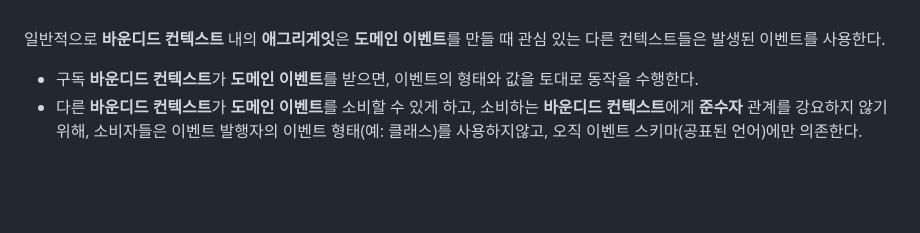
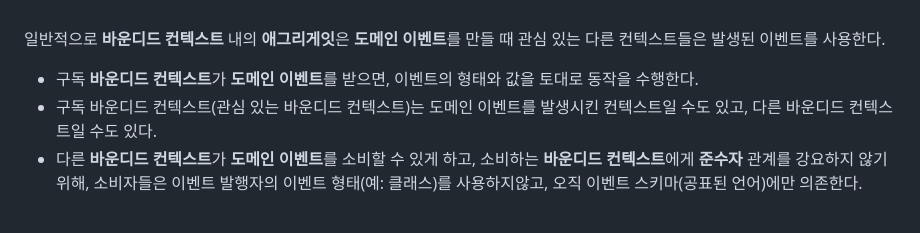
Before and after one commit to KEEMSY/STUDY, a Markdown page: Books/Domain-Driven-Design-Distilled/ch.4.md, the part around the change. Rendered like a GitHub page; blank space fills up the shorter version.

```diff
--- a/Books/Domain-Driven-Design-Distilled/ch.4.md
+++ b/Books/Domain-Driven-Design-Distilled/ch.4.md
@@ -236,6 +236,7 @@
 일반적으로 **바운디드 컨텍스트** 내의 **애그리게잇**은 **도메인 이벤트**를 만들 때 관심 있는 다른 컨텍스트들은 발생된 이벤트를 사용한다.
 
 - 구독 **바운디드 컨텍스트**가 **도메인 이벤트**를 받으면, 이벤트의 형태와 값을 토대로 동작을 수행한다.
+- 구독 바운디드 컨텍스트(관심 있는 바운디드 컨텍스트)는 도메인 이벤트를 발생시킨 컨텍스트일 수도 있고, 다른 바운디드 컨텍스트일 수도 있다.
 - 다른 **바운디드 컨텍스트**가 **도메인 이벤트**를 소비할 수 있게 하고, 소비하는 **바운디드 컨텍스트**에게 **준수자** 관계를 강요하지 않기위해, 소비자들은 이벤트 발행자의 이벤트 형태(예: 클래스)를 사용하지않고, 오직 이벤트 스키마(공표된 언어)에만 의존한다.
 
 <br>
```
Also changed, not shown: Books/Domain-Driven-Design-Distilled/ch.5.md (+29 -3 lines), img/aggregateMessaging.png (added), img/agrregateRule4.png (added).
